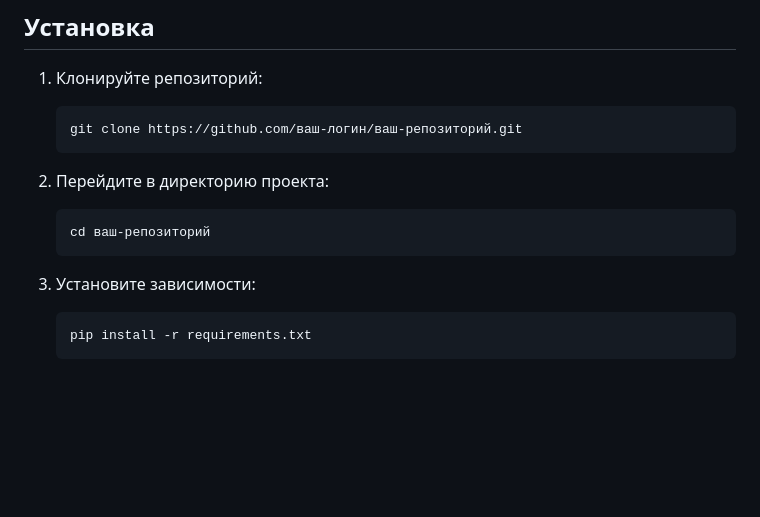
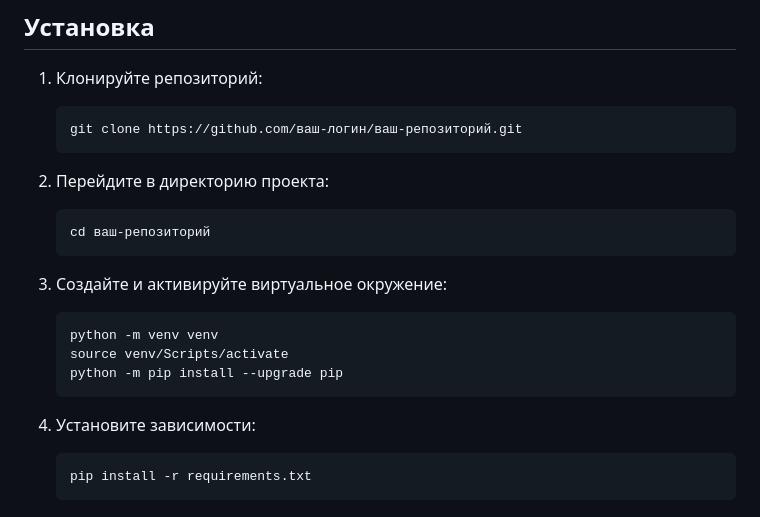
Before and after one commit to HikkiAdvent/api_yamdb, a Markdown page: README.md, the part around the change. Rendered like a GitHub page; blank space fills up the shorter version.

````diff
--- a/README.md
+++ b/README.md
@@ -15,8 +15,14 @@
    ```bash
    cd ваш-репозиторий
    ```
+3. Создайте и активируйте виртуальное окружение:
+   ```bash
+   python -m venv venv
+   source venv/Scripts/activate
+   python -m pip install --upgrade pip
+   ```
 
-3. Установите зависимости:
+4. Установите зависимости:
    ```bash
    pip install -r requirements.txt
    ```
````
